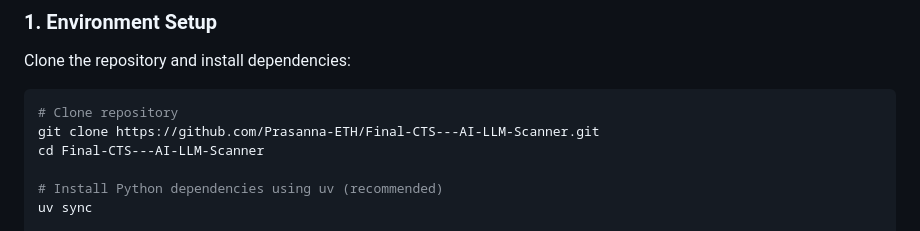
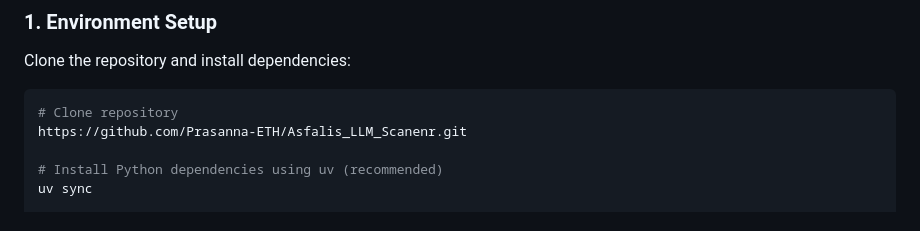
Before and after one commit to Prasanna-ETH/AI-Kavach, a Markdown page: README.md, the part around the change. Rendered like a GitHub page.

Commit message:
Fix repository URL in README
Updated the repository URL for cloning instructions.

````diff
--- a/README.md
+++ b/README.md
@@ -238,8 +238,7 @@ Clone the repository and install dependencies:
 
 ```bash
 # Clone repository
-git clone https://github.com/Prasanna-ETH/Final-CTS---AI-LLM-Scanner.git
-cd Final-CTS---AI-LLM-Scanner
+https://github.com/Prasanna-ETH/Asfalis_LLM_Scanenr.git
 
 # Install Python dependencies using uv (recommended)
 uv sync
````
